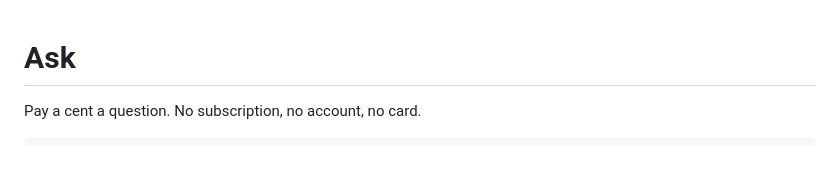
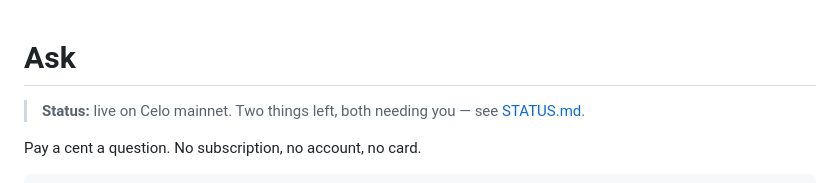
Before and after one commit to kamalbuilds/ask-celo, a Markdown page: README.md, the part around the change. GitHub-like rendering; blank space fills up the shorter version.

```diff
--- a/README.md
+++ b/README.md
@@ -1,4 +1,7 @@
 # Ask
+
+> **Status:** live on Celo mainnet. Two things left, both needing you — see
+> [STATUS.md](STATUS.md).
 
 Pay a cent a question. No subscription, no account, no card.
 
```
Also changed, not shown: STATUS.md (added, +73 -0 lines).
